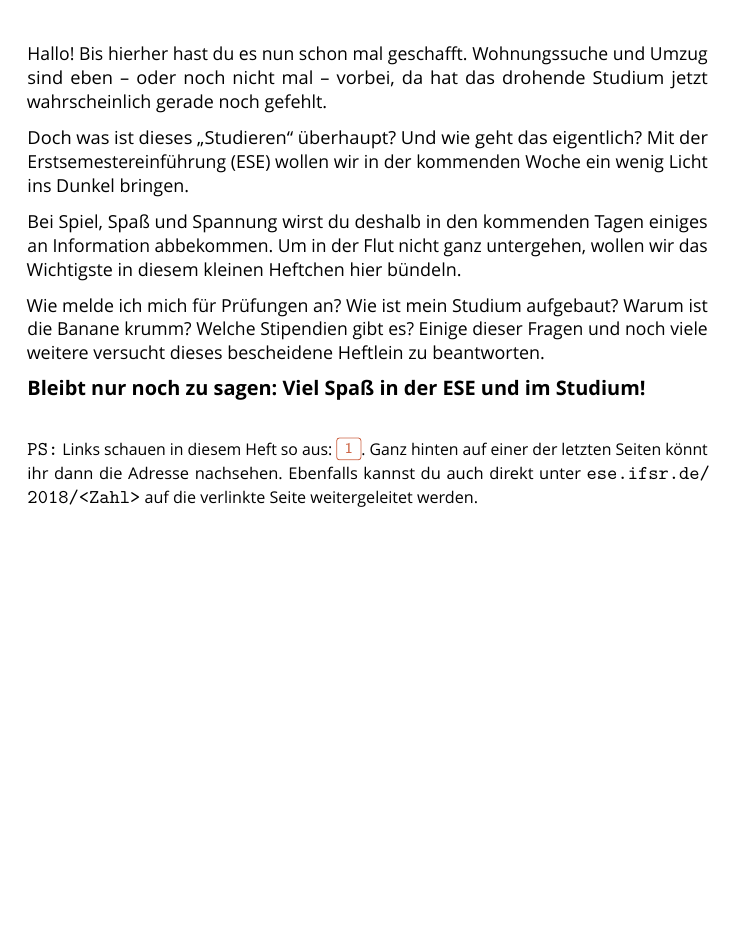
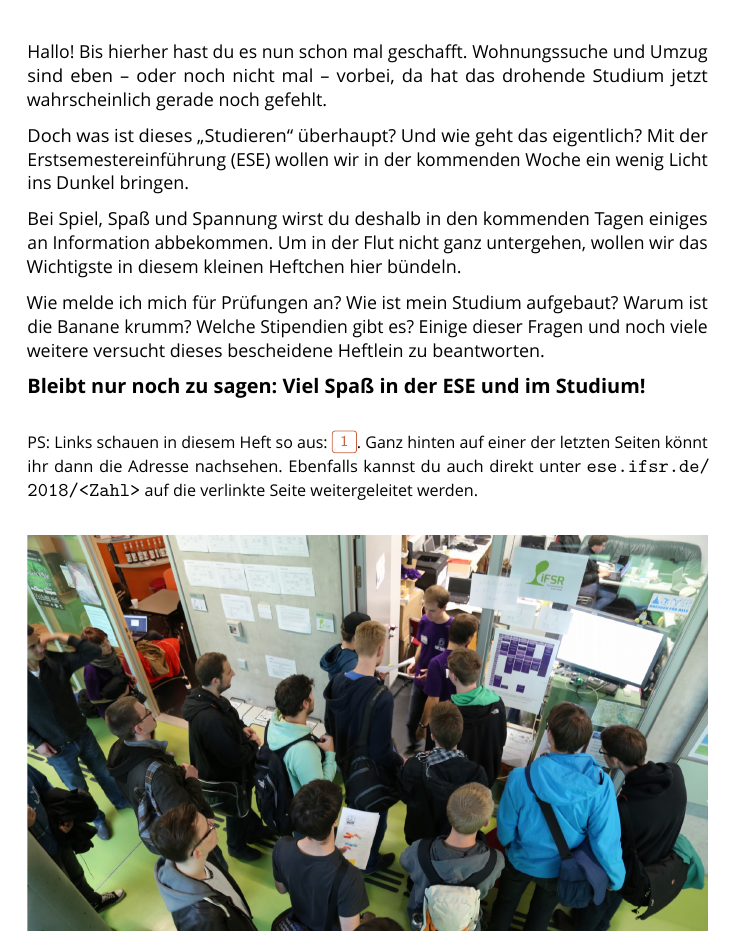
Before and after one commit to fsr/nopanic, a LaTeX document (nopanic.tex, which reads texte/vorwort.tex): part of page 5 of 71 before the commit and part of page 5 of 70 after it, cut so that both start at the same text, the shorter picture padded with empty space. Compiled offline with LuaLaTeX; a missing font is replaced by an installed copy or a similar font.

Commit message:
Format foreword and greeting from the dean
Co-authored-by: cirdeirf <cirdeirf@users.noreply.github.com>

```diff
--- a/texte/vorwort.tex
+++ b/texte/vorwort.tex
@@ -16,5 +16,10 @@ Einige dieser Fragen und noch viele weitere versucht dieses bescheidene Heftlein
 
 \textbf{Bleibt nur noch zu sagen: Viel Spaß in der ESE und im Studium!}
 
+\begin{figure}[b!]
+	\centering
+	\includegraphics[trim={0 5.5cm 0 0}, clip, width=\linewidth]{img/ese2015/bueroansturm.jpg}
+\end{figure}%
+
 \bigskip
-{\small \texttt{PS:} Links schauen in diesem Heft so aus: \link{https://html5zombo.com}. Ganz hinten auf einer der letzten Seiten könnt ihr dann die Adresse nachsehen. Ebenfalls kannst du auch direkt unter \url{ese.ifsr.de/2018/<Zahl>} auf die verlinkte Seite weitergeleitet werden.}
+{\small PS: Links schauen in diesem Heft so aus: \link{https://html5zombo.com}. Ganz hinten auf einer der letzten Seiten könnt ihr dann die Adresse nachsehen. Ebenfalls kannst du auch direkt unter \url{ese.ifsr.de/2018/<Zahl>} auf die verlinkte Seite weitergeleitet werden.}
```
Also changed, not shown: texte/grusswort.tex (+3 -4 lines).
